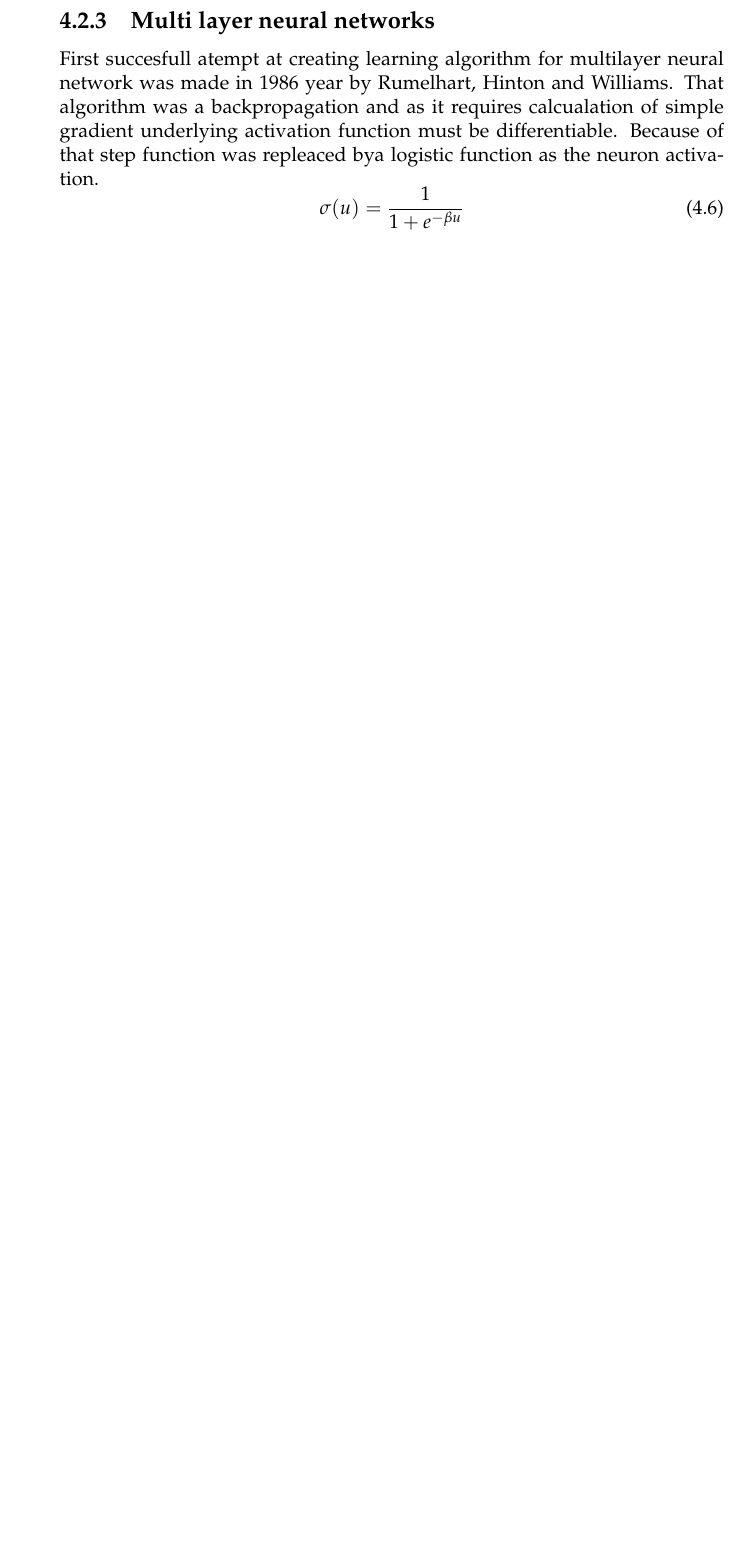
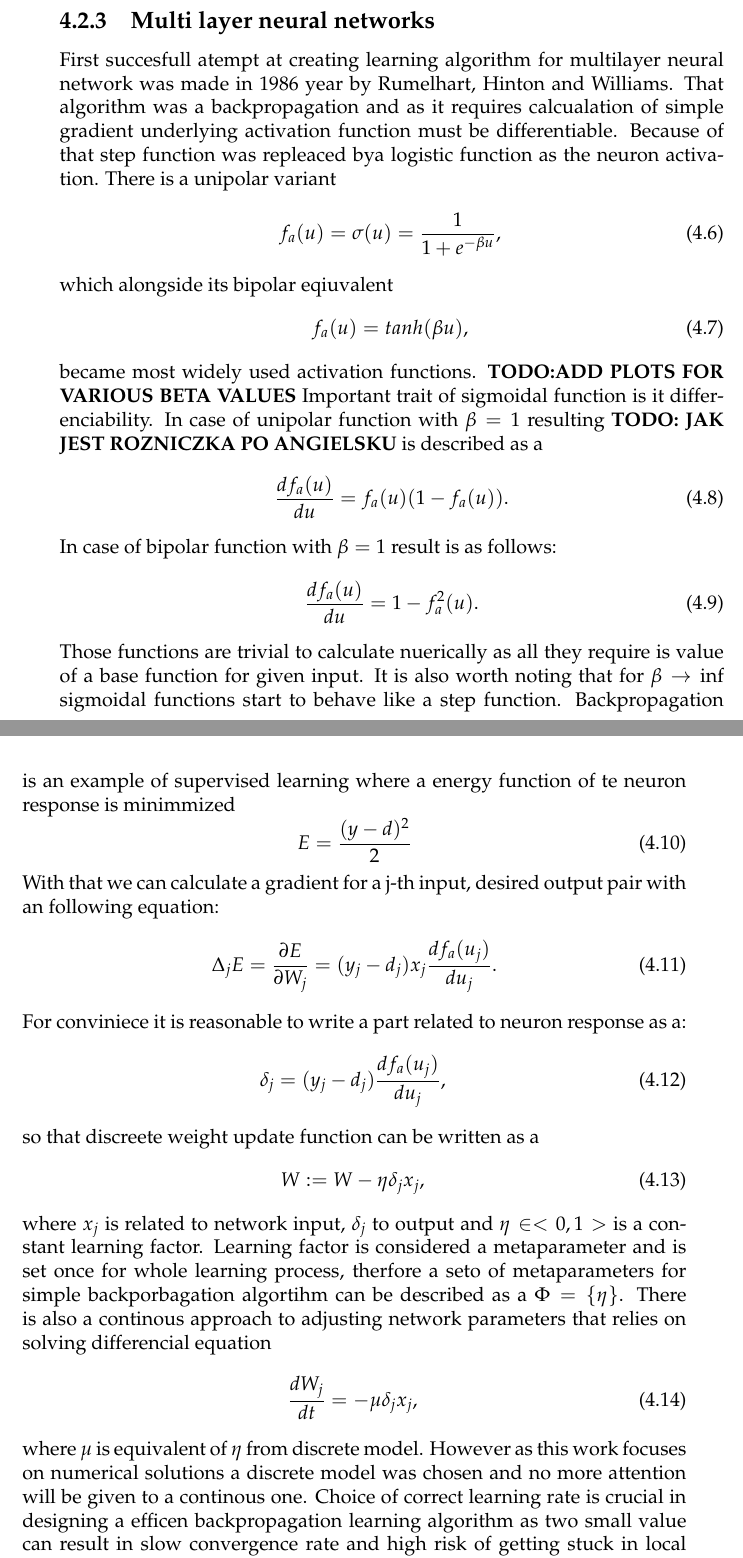
Before and after one commit to Regule/phd, a LaTeX thesis (paper/phd.tex, which reads paper/chapters/neural_networks.tex): part of page 38 of 55 before the commit and two parts of pages 36 and 37 of 55 after it, the two joined at a grey line, cut so that both start at the same text, the shorter picture padded with empty space. Compiled offline with pdfLaTeX.

Commit message:
More work on neural networks

```diff
--- a/paper/chapters/neural_networks.tex
+++ b/paper/chapters/neural_networks.tex
@@ -145,9 +145,63 @@ First succesfull atempt at creating learning algorithm for multilayer neural net
 in 1986 year by Rumelhart, Hinton and Williams. That algorithm was a backpropagation and as it
 requires calcualation of simple gradient underlying activation function must be differentiable.
 Because of that step function was repleaced bya logistic function as the neuron activation.
+There is a unipolar variant
 \begin{equation}
-	\sigma(u) = \frac{1}{1+e^{-\beta u}}
+	f_{a}(u) = \sigma(u) = \frac{1}{1+e^{-\beta u}},
 \end{equation}
+which alongside its bipolar eqiuvalent
+\begin{equation}
+	f_{a}(u)=tanh(\beta u),
+\end{equation}
+became most widely used activation functions.
+\textbf{TODO:ADD PLOTS FOR VARIOUS BETA VALUES}
+Important trait of sigmoidal function is it differenciability. In case of unipolar function
+with $\beta = 1$ resulting \textbf{TODO: JAK JEST ROZNICZKA PO ANGIELSKU} is described as a
+\begin{equation}
+	\frac{df_{a}(u)}{du}=f_{a}(u)(1-f_{a}(u)).
+\end{equation}
+In case of bipolar function with $\beta = 1$ result is as follows:
+\begin{equation}
+	\frac{df_{a}(u)}{du}=1-f_{a}^{2}(u).
+\end{equation}
+Those functions are trivial to calculate nuerically as all they require is value of a base
+function for given input. It is also worth noting that for $\beta \rightarrow \inf$ sigmoidal
+functions start to behave like a step function.
+Backpropagation is an example of supervised learning where a energy function of te neuron
+response is minimmized
+\begin{equation}
+	E=\frac{(y-d)^{2}}{2}
+\end{equation}
+With that we can calculate a gradient for a j-th input, desired output pair with an following
+equation:
+\begin{equation}
+	\Delta_{j}E = \frac{\partial E}{\partial W_{j}} = (y_{j}-d_{j})x_{j}\frac{df_{a}(u_{j})}{du_{j}}.
+\end{equation}
+For conviniece it is reasonable to write a part related to neuron response as a:
+\begin{equation}
+	\delta_{j} = (y_{j}-d_{j})\frac{df_{a}(u_{j})}{du_{j}},
+\end{equation}
+so that discreete weight update function can be written as a
+\begin{equation}
+	W := W - \eta \delta_{j} x_{j},
+\end{equation}
+where $x_{j}$ is related to network input,  $\delta_{j}$ to output and $\eta \in <0,1>$ is a
+constant learning factor.
+Learning factor is considered a metaparameter and is set once for whole learning process,
+therfore a seto of metaparameters for simple backporbagation algortihm can be described as
+a $\Phi = \{\eta \}$. There is also a continous approach to adjusting network parameters that
+relies on solving differencial equation
+\begin{equation}
+	\frac{dW_{j}}{dt} = -\mu \delta_{j} x_{j},
+\end{equation}
+where $\mu$ is equivalent of $\eta$ from discrete model. However as this work focuses on
+numerical solutions a discrete model was chosen and no more attention will be given to a
+continous one.
+Choice of correct learning rate is crucial in designing a efficen backpropagation
+learning algorithm as two small value can result in slow convergence rate and high risk of
+getting stuck in local minima. On the other hand high learning rate may result in algorithm
+jumping over desired solution and never converging on it. \textbf{TODO: IMAGE WITH LOCAL MINIMA}
+
 
 %----------------------------------------------------------------------------------------------------
 \subsection{Limitations on neural networks depth}
```
Also changed, not shown: paper/others/title.tex (added, +42 -0 lines), paper/phd.tex (+3 -45 lines).
